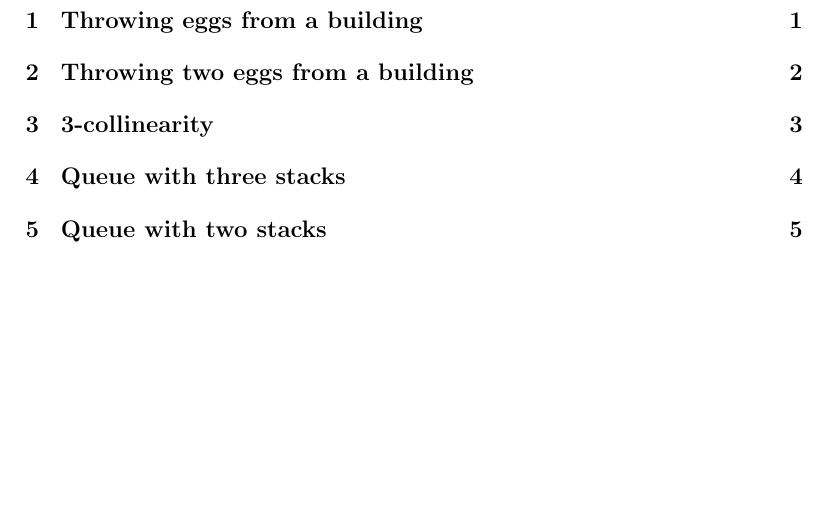
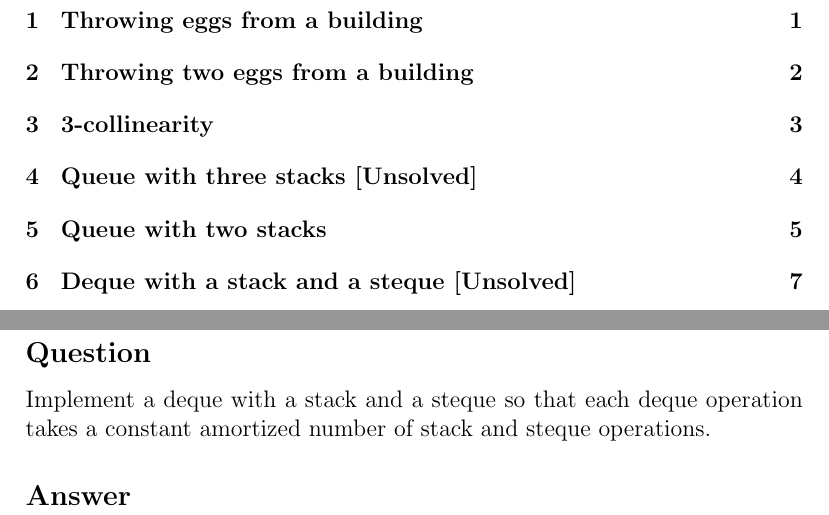
Before and after one commit to MrHeer/NoteBook, a LaTeX document (puzzle/puzzle.tex): part of page 2 of 8 before the commit and two parts of pages 2 and 9 of 9 after it, the two joined at a grey line, cut so that both start at the same text, the shorter picture padded with empty space. Compiled offline with pdfLaTeX.

Commit message:
add Deque with a stack and a steque

```diff
--- a/puzzle/puzzle.tex
+++ b/puzzle/puzzle.tex
@@ -110,7 +110,7 @@ algebra to show that $(a, a^3)$, $(b, b^3)$, and $(c, c^3)$ are collinear if and
 \end{proof}
 
 \newpage
-\section{Queue with three stacks}
+\section{Queue with three stacks [Unsolved]}
 \subsection*{Question}
 Implement a queue with three stacks so that each
 queue operation takes a constant (worst-case) number of stack operations.
@@ -167,4 +167,12 @@ dequeue:\\
 total: $4N$ times stack operations.\\
 So, the amortized number of stack operations is $\frac{4N}{N}=4$
 
+\newpage
+\section{Deque with a stack and a steque [Unsolved]}
+\subsection*{Question}
+Implement a deque with a stack and a steque
+so that each deque operation takes a constant amortized number
+of stack and steque operations.
+\subsection*{Answer}
+
 \end{document}
```
Also changed, not shown: puzzle/puzzle.pdf.
